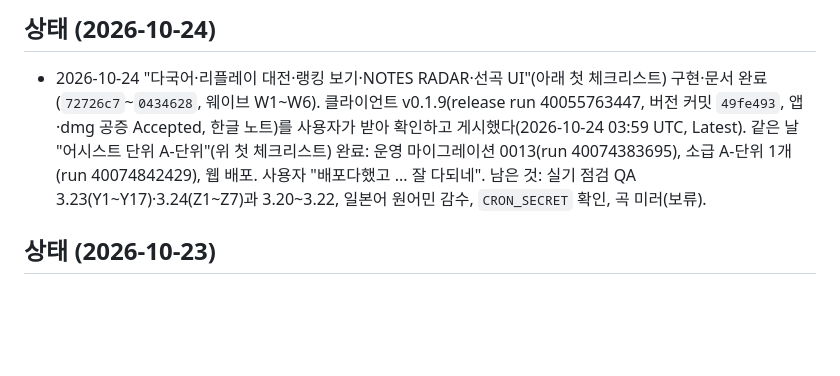
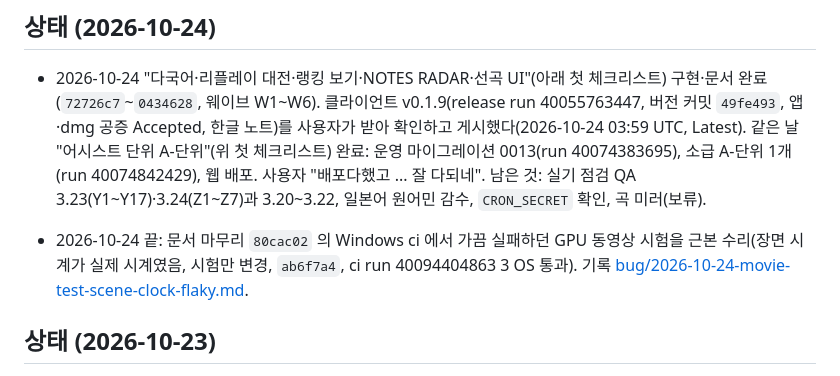
Before and after one commit to B-HS/R-BMS, a Markdown page: docs/PROCESS.md, the part around the change. Drawn GitHub-style; blank space fills up the shorter version.

Commit message:
docs: Windows 에서 가끔 실패하던 동영상 시험의 원인과 수리 기록

```diff
--- a/docs/PROCESS.md
+++ b/docs/PROCESS.md
@@ -13,6 +13,8 @@
 ## 상태 (2026-10-24)
 
 - 2026-10-24 "다국어·리플레이 대전·랭킹 보기·NOTES RADAR·선곡 UI"(아래 첫 체크리스트) 구현·문서 완료(`72726c7`~`0434628`, 웨이브 W1~W6). 클라이언트 v0.1.9(release run 40055763447, 버전 커밋 `49fe493`, 앱·dmg 공증 Accepted, 한글 노트)를 사용자가 받아 확인하고 게시했다(2026-10-24 03:59 UTC, Latest). 같은 날 "어시스트 단위 A-단위"(위 첫 체크리스트) 완료: 운영 마이그레이션 0013(run 40074383695), 소급 A-단위 1개(run 40074842429), 웹 배포. 사용자 "배포다했고 ... 잘 다되네". 남은 것: 실기 점검 QA 3.23(Y1~Y17)·3.24(Z1~Z7)과 3.20~3.22, 일본어 원어민 감수, `CRON_SECRET` 확인, 곡 미러(보류).
+
+- 2026-10-24 끝: 문서 마무리 `80cac02` 의 Windows ci 에서 가끔 실패하던 GPU 동영상 시험을 근본 수리(장면 시계가 실제 시계였음, 시험만 변경, `ab6f7a4`, ci run 40094404863 3 OS 통과). 기록 [bug/2026-10-24-movie-test-scene-clock-flaky.md](bug/2026-10-24-movie-test-scene-clock-flaky.md).
 
 ## 상태 (2026-10-23)
 
```
Also changed, not shown: docs/bug/2026-10-24-movie-test-scene-clock-flaky.md (added, +40 -0 lines).
